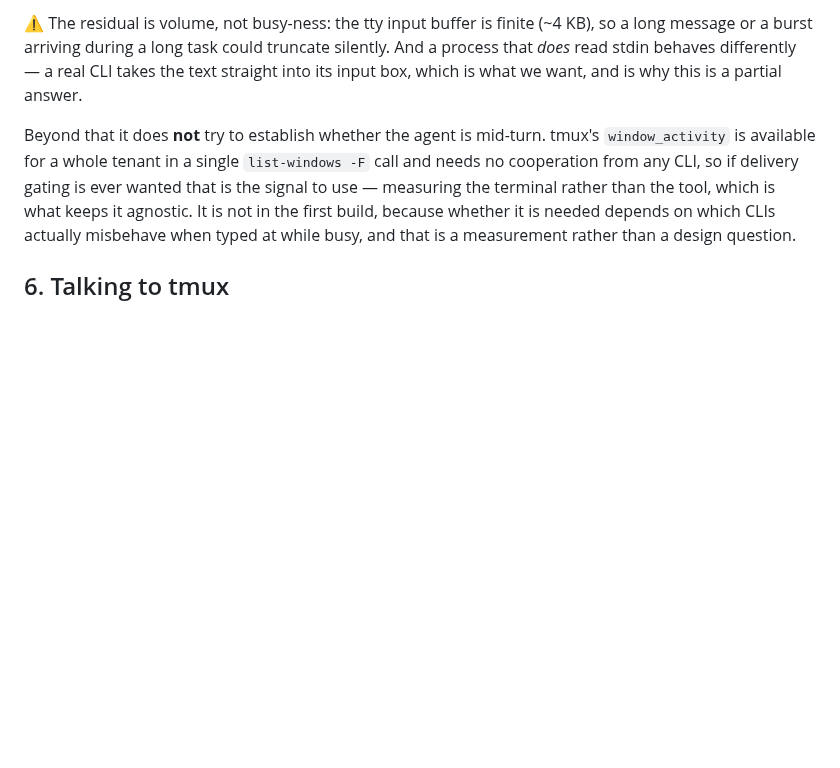
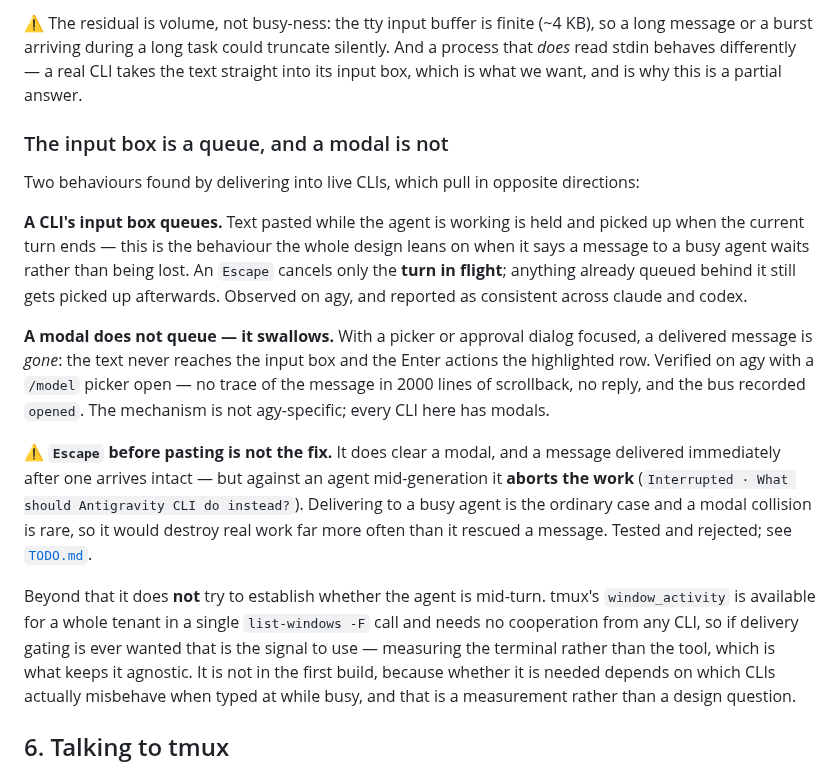
Before and after one commit to h-network/h-flock, a Markdown page: docs/LLD-adapter-tmux.md, the part around the change. Rendered like a GitHub page; blank space fills up the shorter version.

```diff
--- a/docs/LLD-adapter-tmux.md
+++ b/docs/LLD-adapter-tmux.md
@@ -190,6 +190,31 @@ And a process that *does* read stdin behaves differently — a real CLI takes th
 text straight into its input box, which is what we want, and is why this is a
 partial answer.
 
+### The input box is a queue, and a modal is not
+
+Two behaviours found by delivering into live CLIs, which pull in opposite
+directions:
+
+**A CLI's input box queues.** Text pasted while the agent is working is held and
+picked up when the current turn ends — this is the behaviour the whole design
+leans on when it says a message to a busy agent waits rather than being lost. An
+`Escape` cancels only the **turn in flight**; anything already queued behind it
+still gets picked up afterwards. Observed on agy, and reported as consistent
+across claude and codex.
+
+**A modal does not queue — it swallows.** With a picker or approval dialog
+focused, a delivered message is *gone*: the text never reaches the input box and
+the Enter actions the highlighted row. Verified on agy with a `/model` picker
+open — no trace of the message in 2000 lines of scrollback, no reply, and the bus
+recorded `opened`. The mechanism is not agy-specific; every CLI here has modals.
+
+⚠ **`Escape` before pasting is not the fix.** It does clear a modal, and a
+message delivered immediately after one arrives intact — but against an agent
+mid-generation it **aborts the work** (`Interrupted · What should Antigravity CLI
+do instead?`). Delivering to a busy agent is the ordinary case and a modal
+collision is rare, so it would destroy real work far more often than it rescued a
+message. Tested and rejected; see [`TODO.md`](TODO.md).
+
 Beyond that it does **not** try to establish whether the agent is mid-turn.
 tmux's `window_activity` is available for a whole tenant in a single
 `list-windows -F` call and needs no cooperation from any CLI, so if delivery
```
Also changed, not shown: docs/TODO.md (+28 -1 lines).
